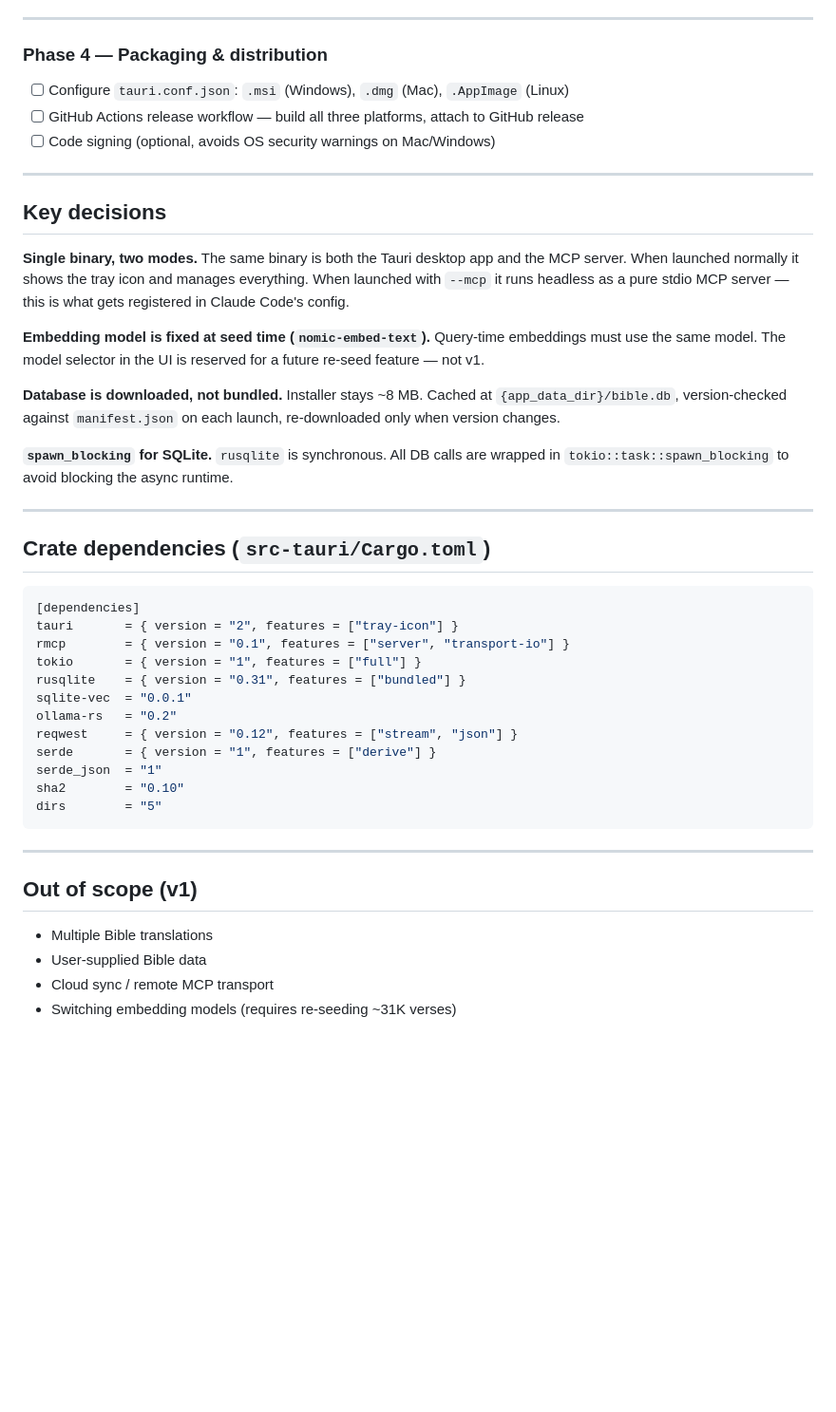
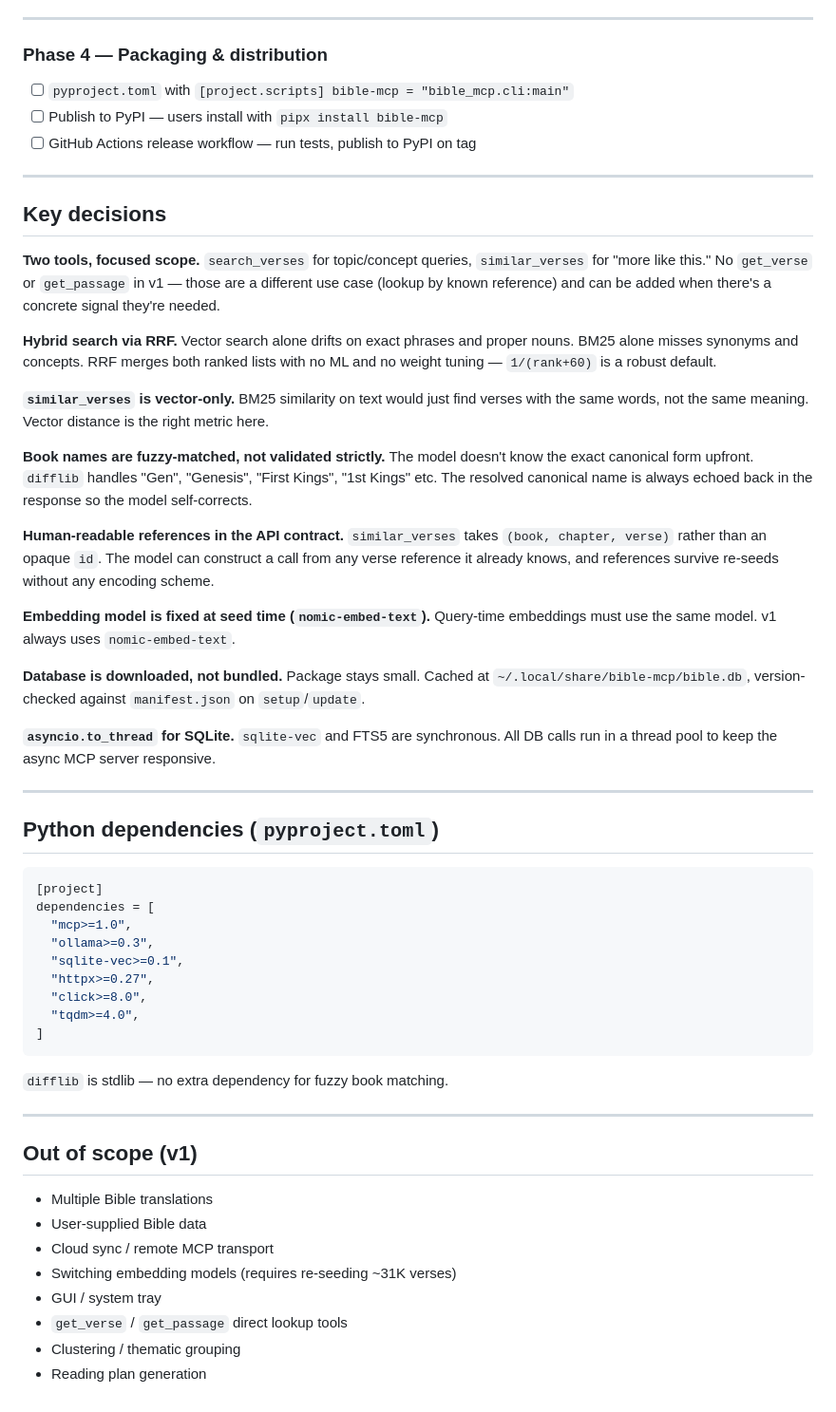
Before and after one commit to walking-wisely/bible-mcp, a Markdown page: PLAN.md, the part around one of its changes. Shown at 95% size. GitHub-like rendering; blank space fills up the shorter version.

````diff
--- a/PLAN.md
+++ b/PLAN.md
@@ -133,40 +167,47 @@ Python packages: `ollama`, `sqlite-vec`, `requests`, `tqdm`, `hashlib` (stdlib)
 
 ### Phase 4 — Packaging & distribution
 
-- [ ] Configure `tauri.conf.json`: `.msi` (Windows), `.dmg` (Mac), `.AppImage` (Linux)
-- [ ] GitHub Actions release workflow — build all three platforms, attach to GitHub release
-- [ ] Code signing (optional, avoids OS security warnings on Mac/Windows)
+- [ ] `pyproject.toml` with `[project.scripts] bible-mcp = "bible_mcp.cli:main"`
+- [ ] Publish to PyPI — users install with `pipx install bible-mcp`
+- [ ] GitHub Actions release workflow — run tests, publish to PyPI on tag
 
 ---
 
 ## Key decisions
 
-**Single binary, two modes.** The same binary is both the Tauri desktop app and the MCP server. When launched normally it shows the tray icon and manages everything. When launched with `--mcp` it runs headless as a pure stdio MCP server — this is what gets registered in Claude Code's config.
+**Two tools, focused scope.** `search_verses` for topic/concept queries, `similar_verses` for "more like this." No `get_verse` or `get_passage` in v1 — those are a different use case (lookup by known reference) and can be added when there's a concrete signal they're needed.
 
-**Embedding model is fixed at seed time (`nomic-embed-text`).** Query-time embeddings must use the same model. The model selector in the UI is reserved for a future re-seed feature — not v1.
+**Hybrid search via RRF.** Vector search alone drifts on exact phrases and proper nouns. BM25 alone misses synonyms and concepts. RRF merges both ranked lists with no ML and no weight tuning — `1/(rank+60)` is a robust default.
 
-**Database is downloaded, not bundled.** Installer stays ~8 MB. Cached at `{app_data_dir}/bible.db`, version-checked against `manifest.json` on each launch, re-downloaded only when version changes.
+**`similar_verses` is vector-only.** BM25 similarity on text would just find verses with the same words, not the same meaning. Vector distance is the right metric here.
 
-**`spawn_blocking` for SQLite.** `rusqlite` is synchronous. All DB calls are wrapped in `tokio::task::spawn_blocking` to avoid blocking the async runtime.
+**Book names are fuzzy-matched, not validated strictly.** The model doesn't know the exact canonical form upfront. `difflib` handles "Gen", "Genesis", "First Kings", "1st Kings" etc. The resolved canonical name is always echoed back in the response so the model self-corrects.
+
+**Human-readable references in the API contract.** `similar_verses` takes `(book, chapter, verse)` rather than an opaque `id`. The model can construct a call from any verse reference it already knows, and references survive re-seeds without any encoding scheme.
+
+**Embedding model is fixed at seed time (`nomic-embed-text`).** Query-time embeddings must use the same model. v1 always uses `nomic-embed-text`.
+
+**Database is downloaded, not bundled.** Package stays small. Cached at `~/.local/share/bible-mcp/bible.db`, version-checked against `manifest.json` on `setup`/`update`.
+
+**`asyncio.to_thread` for SQLite.** `sqlite-vec` and FTS5 are synchronous. All DB calls run in a thread pool to keep the async MCP server responsive.
 
 ---
 
-## Crate dependencies (`src-tauri/Cargo.toml`)
+## Python dependencies (`pyproject.toml`)
 
 ```toml
-[dependencies]
-tauri       = { version = "2", features = ["tray-icon"] }
-rmcp        = { version = "0.1", features = ["server", "transport-io"] }
-tokio       = { version = "1", features = ["full"] }
-rusqlite    = { version = "0.31", features = ["bundled"] }
-sqlite-vec  = "0.0.1"
-ollama-rs   = "0.2"
-reqwest     = { version = "0.12", features = ["stream", "json"] }
-serde       = { version = "1", features = ["derive"] }
-serde_json  = "1"
-sha2        = "0.10"
-dirs        = "5"
+[project]
+dependencies = [
+  "mcp>=1.0",
+  "ollama>=0.3",
+  "sqlite-vec>=0.1",
+  "httpx>=0.27",
+  "click>=8.0",
+  "tqdm>=4.0",
+]
 ```
+
+`difflib` is stdlib — no extra dependency for fuzzy book matching.
 
 ---
 
@@ -176,3 +217,7 @@ dirs        = "5"
 - User-supplied Bible data
 - Cloud sync / remote MCP transport
 - Switching embedding models (requires re-seeding ~31K verses)
+- GUI / system tray
+- `get_verse` / `get_passage` direct lookup tools
+- Clustering / thematic grouping
+- Reading plan generation
````
Also changed, not shown: other parts of PLAN.md (+106 -72 lines).
